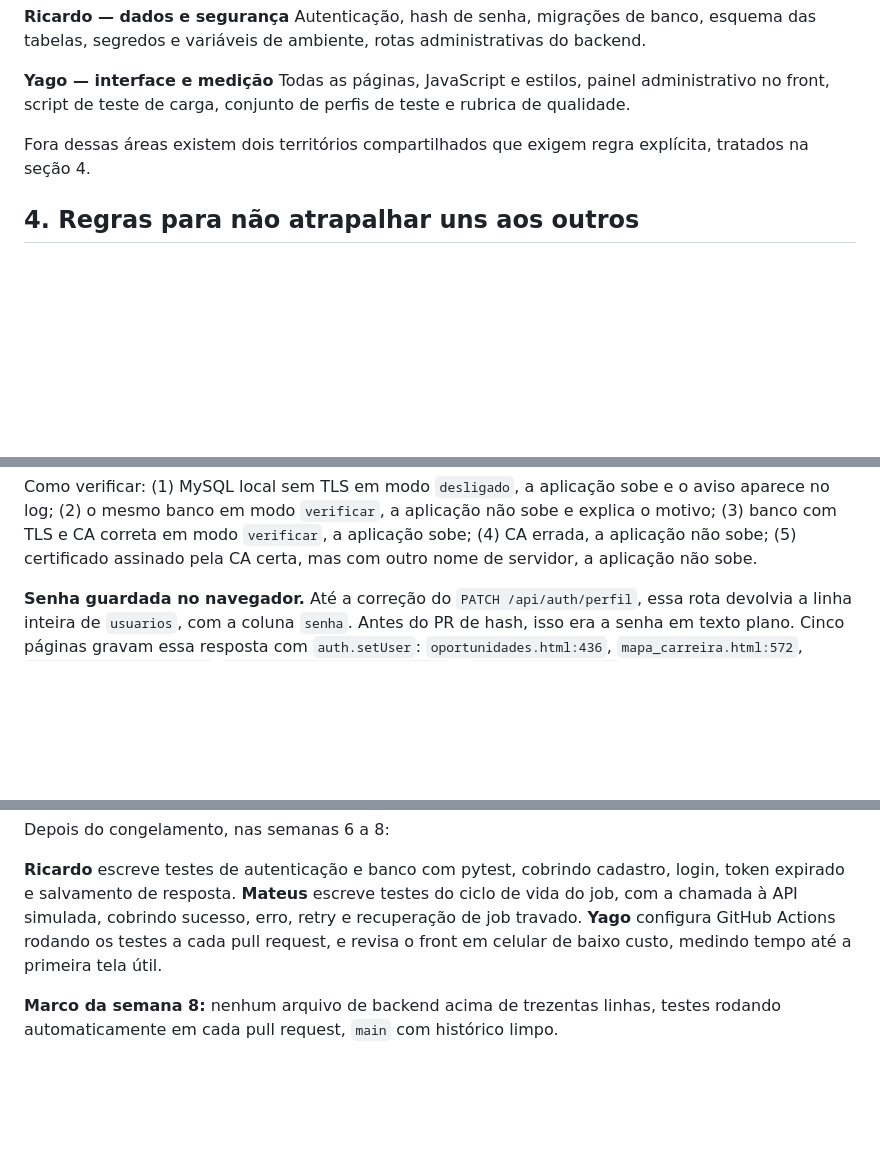
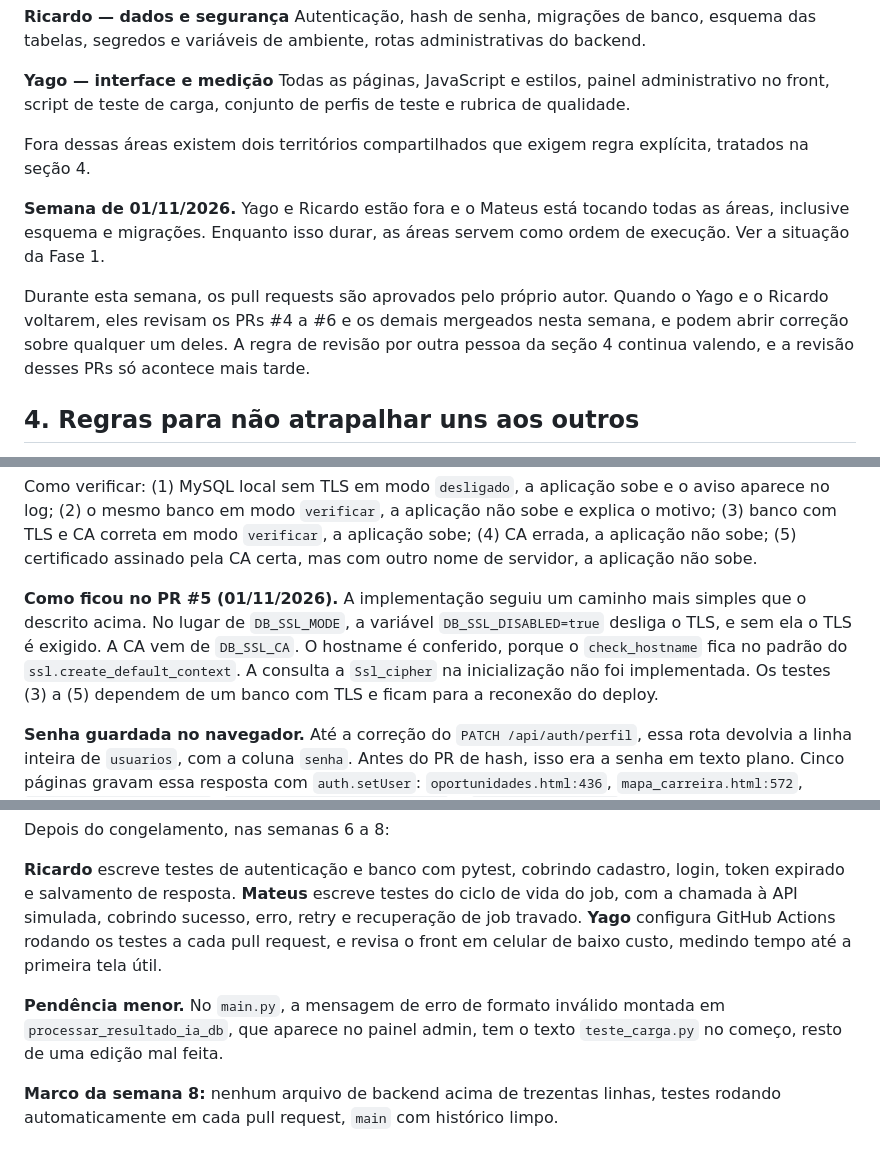
Before and after one commit to MateusAlcantara13/programando-o-futuro, a Markdown page: ROADMAP.md, 3 parts joined by grey strips. Rendered like a GitHub page; blank space fills up the shorter version.

```diff
--- a/ROADMAP.md
+++ b/ROADMAP.md
@@ -46,6 +46,10 @@ Todas as páginas, JavaScript e estilos, painel administrativo no front, script
 
 Fora dessas áreas existem dois territórios compartilhados que exigem regra explícita, tratados na seção 4.
 
+**Semana de 01/11/2026.** Yago e Ricardo estão fora e o Mateus está tocando todas as áreas, inclusive esquema e migrações. Enquanto isso durar, as áreas servem como ordem de execução. Ver a situação da Fase 1.
+
+Durante esta semana, os pull requests são aprovados pelo próprio autor. Quando o Yago e o Ricardo voltarem, eles revisam os PRs #4 a #6 e os demais mergeados nesta semana, e podem abrir correção sobre qualquer um deles. A regra de revisão por outra pessoa da seção 4 continua valendo, e a revisão desses PRs só acontece mais tarde.
+
 ## 4. Regras para não atrapalhar uns aos outros
 
 **O `main.py` é o principal risco de colisão.** São 1154 linhas com tudo dentro. Enquanto ele não for quebrado em módulos, vale a regra: no máximo um pull request aberto por vez tocando nesse arquivo. Quem for começar avisa no grupo antes de criar o branch.
@@ -96,6 +102,8 @@ O que muda: uma variável `DB_SSL_MODE`, obrigatória, com dois valores. Em `ver
 Hipótese não verificada: um atacante ativo no caminho entre o Render e o banco poderia retirar dos pacotes iniciais, que trafegam sem criptografia, o anúncio de TLS do servidor e o aviso de TLS do cliente, fazendo a conexão seguir em texto claro. A consulta a `Ssl_cipher` na inicialização serve de defesa barata contra essa possibilidade, mas não cobre as conexões abertas depois pelo pool.
 
 Como verificar: (1) MySQL local sem TLS em modo `desligado`, a aplicação sobe e o aviso aparece no log; (2) o mesmo banco em modo `verificar`, a aplicação não sobe e explica o motivo; (3) banco com TLS e CA correta em modo `verificar`, a aplicação sobe; (4) CA errada, a aplicação não sobe; (5) certificado assinado pela CA certa, mas com outro nome de servidor, a aplicação não sobe.
+
+**Como ficou no PR #5 (01/11/2026).** A implementação seguiu um caminho mais simples que o descrito acima. No lugar de `DB_SSL_MODE`, a variável `DB_SSL_DISABLED=true` desliga o TLS, e sem ela o TLS é exigido. A CA vem de `DB_SSL_CA`. O hostname é conferido, porque o `check_hostname` fica no padrão do `ssl.create_default_context`. A consulta a `Ssl_cipher` na inicialização não foi implementada. Os testes (3) a (5) dependem de um banco com TLS e ficam para a reconexão do deploy.
 
 **Senha guardada no navegador.** Até a correção do `PATCH /api/auth/perfil`, essa rota devolvia a linha inteira de `usuarios`, com a coluna `senha`. Antes do PR de hash, isso era a senha em texto plano. Cinco páginas gravam essa resposta com `auth.setUser`: `oportunidades.html:436`, `mapa_carreira.html:572`, `inicial_logada.html:782`, `inicial_mapa_feito.html:1103` e `resultado.html:734`. Todo aluno que editou o perfil ficou com a senha legível no `localStorage` (chave `pf_user`) do navegador. Em computador de laboratório, qualquer pessoa que abrir as ferramentas do desenvolvedor consegue ler esse valor. O servidor não tem como apagar dado guardado no navegador.
 
@@ -147,6 +175,8 @@ Depois do congelamento, nas semanas 6 a 8:
 **Ricardo** escreve testes de autenticação e banco com pytest, cobrindo cadastro, login, token expirado e salvamento de resposta.
 **Mateus** escreve testes do ciclo de vida do job, com a chamada à API simulada, cobrindo sucesso, erro, retry e recuperação de job travado.
 **Yago** configura GitHub Actions rodando os testes a cada pull request, e revisa o front em celular de baixo custo, medindo tempo até a primeira tela útil.
+
+**Pendência menor.** No `main.py`, a mensagem de erro de formato inválido montada em `processar_resultado_ia_db`, que aparece no painel admin, tem o texto `teste_carga.py` no começo, resto de uma edição mal feita.
 
 **Marco da semana 8:** nenhum arquivo de backend acima de trezentas linhas, testes rodando automaticamente em cada pull request, `main` com histórico limpo.
 
```
Also changed, not shown: other parts of ROADMAP.md (+28 -2 lines).
